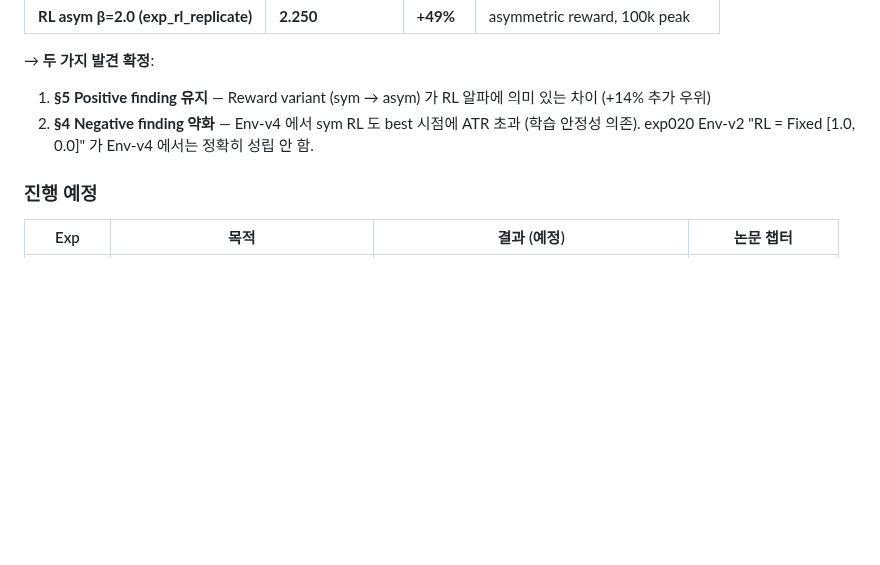
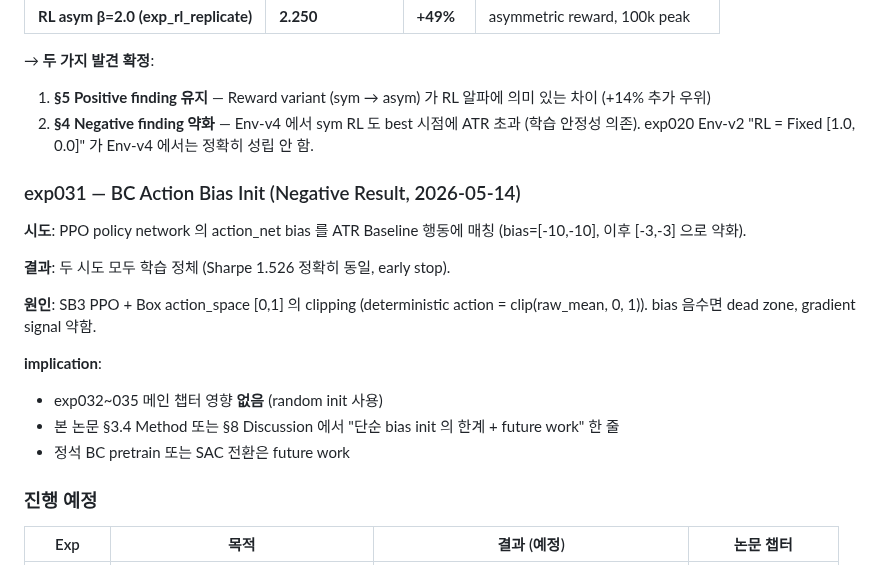
Before and after one commit to cosmicpotato2047/capstone-rl-trading, a Markdown page: docs/RESULTS_SUMMARY.md, the part around the change. GitHub-like rendering; blank space fills up the shorter version.

```diff
--- a/docs/RESULTS_SUMMARY.md
+++ b/docs/RESULTS_SUMMARY.md
@@ -243,6 +243,19 @@ Early stopping 발동 (100k peak 후 patience=6) → 400k 종료.
 1. **§5 Positive finding 유지** — Reward variant (sym → asym) 가 RL 알파에 의미 있는 차이 (+14% 추가 우위)
 2. **§4 Negative finding 약화** — Env-v4 에서 sym RL 도 best 시점에 ATR 초과 (학습 안정성 의존). exp020 Env-v2 "RL = Fixed [1.0, 0.0]" 가 Env-v4 에서는 정확히 성립 안 함.
 
+### exp031 — BC Action Bias Init (Negative Result, 2026-05-14)
+
+**시도**: PPO policy network 의 action_net bias 를 ATR Baseline 행동에 매칭 (bias=[-10,-10], 이후 [-3,-3] 으로 약화).
+
+**결과**: 두 시도 모두 학습 정체 (Sharpe 1.526 정확히 동일, early stop).
+
+**원인**: SB3 PPO + Box action_space [0,1] 의 clipping (deterministic action = clip(raw_mean, 0, 1)). bias 음수면 dead zone, gradient signal 약함.
+
+**implication**:
+- exp032~035 메인 챕터 영향 **없음** (random init 사용)
+- 본 논문 §3.4 Method 또는 §8 Discussion 에서 "단순 bias init 의 한계 + future work" 한 줄
+- 정석 BC pretrain 또는 SAC 전환은 future work
+
 ### 진행 예정
 
 | Exp | 목적 | 결과 (예정) | 논문 챕터 |
```
Also changed, not shown: RESEARCH_LOG.md (+82 -0 lines).
